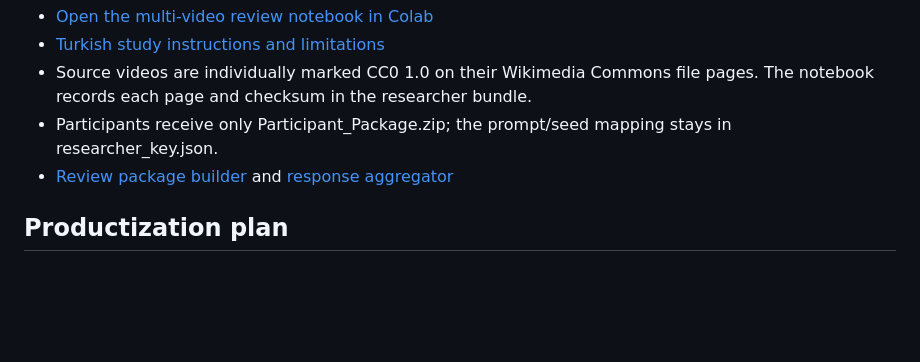
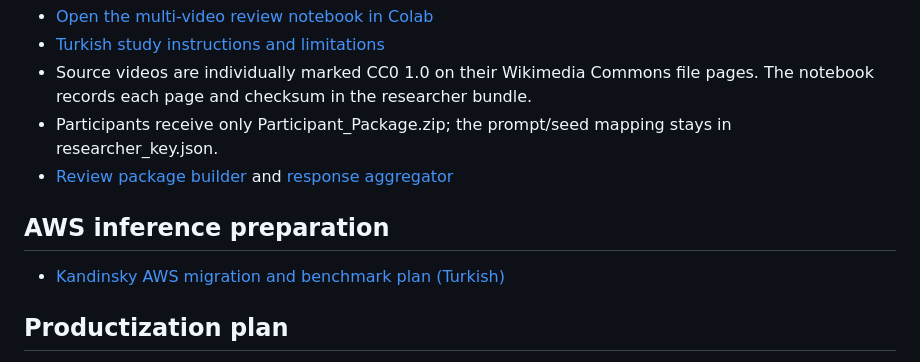
Before and after one commit to AytugSahinkanat/kandinsky-v2a-colab, a Markdown page: README.md, the part around the change. Drawn GitHub-style; blank space fills up the shorter version.

Commit message:
Link AWS inference preparation plan

```diff
--- a/README.md
+++ b/README.md
@@ -72,6 +72,10 @@ The multi-video notebook automatically downloads six CC0 clips from Wikimedia Co
 - Participants receive only Participant_Package.zip; the prompt/seed mapping stays in researcher_key.json.
 - [Review package builder](tools/build_kandinsky_review.py) and [response aggregator](tools/aggregate_kandinsky_review.py)
 
+## AWS inference preparation
+
+- [Kandinsky AWS migration and benchmark plan (Turkish)](docs/AWS_KANDINSKY_MIGRATION_PLAN_TR.md)
+
 ## Productization plan
 
 - [Turkish productization plan](docs/PRODUCTIZATION_PLAN_TR.md)
```
